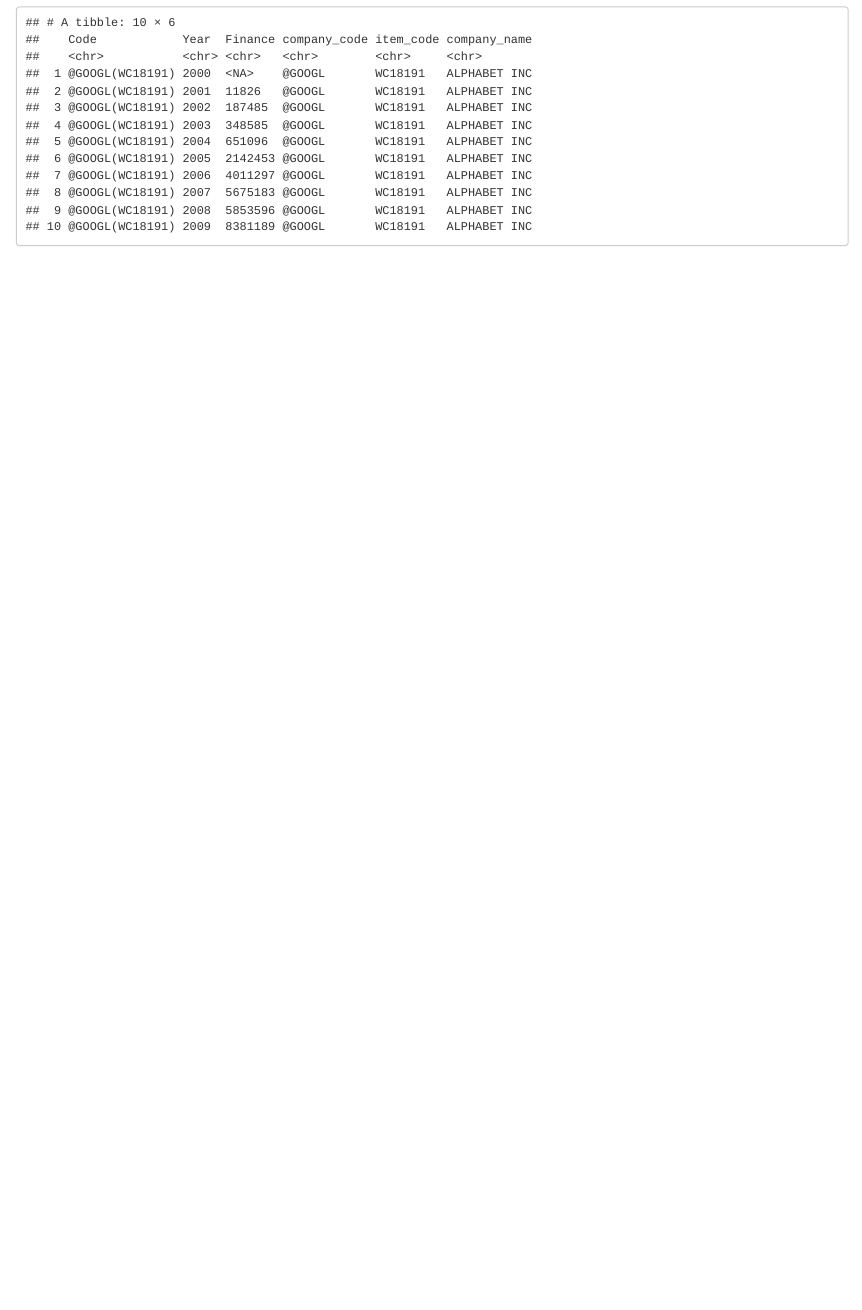
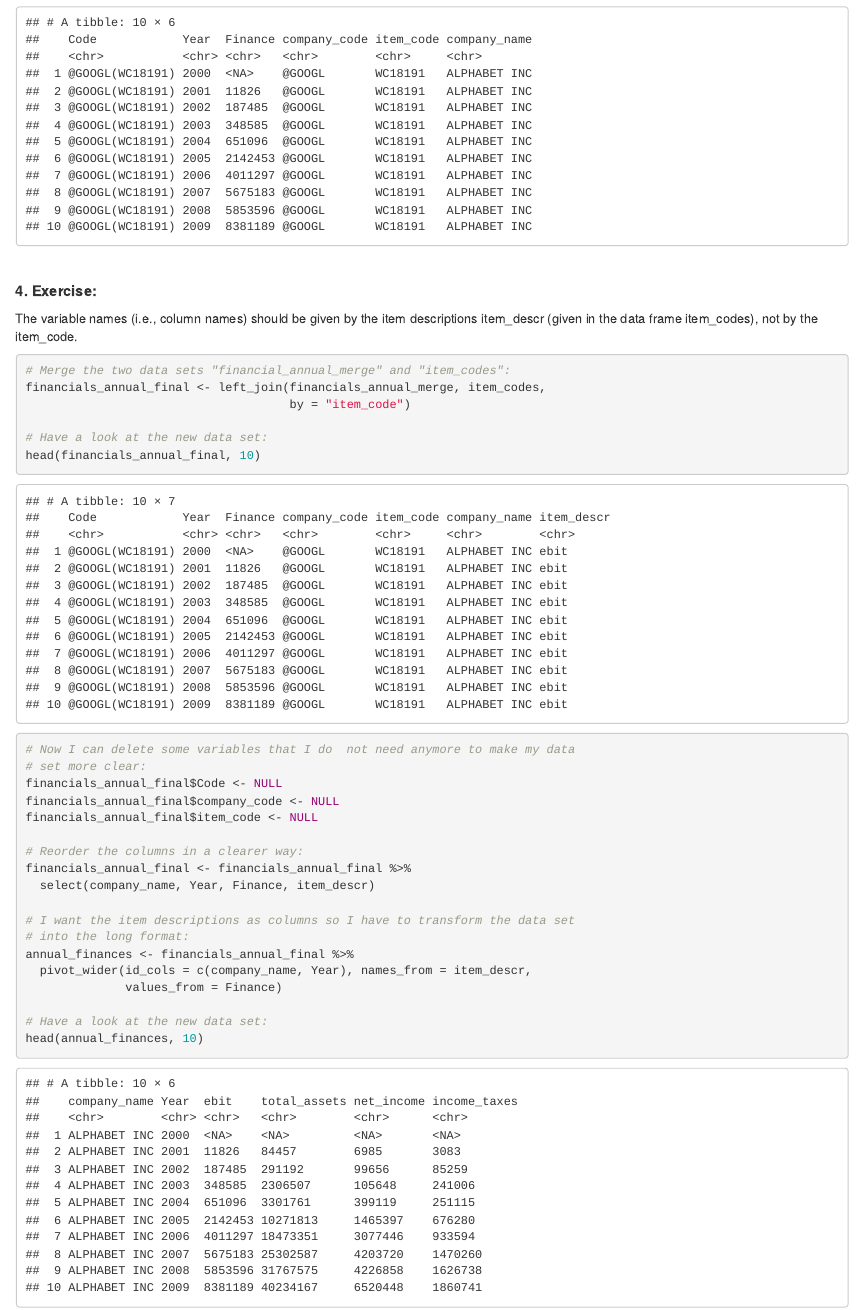
Before and after one commit to NilsGrossepieper/Grossepieper_Nils_Assignment01, an R Markdown document (Grossepieper_Nils_Assignment01_R.Rmd): the page in a window 1100 px wide, from 2340 px down. The pictures show the output file Grossepieper_Nils_Assignment01_R.html that the author committed with the source, opened offline.

Commit message:
I finally merged the last table and transformed it into a wider format.

````diff
--- a/Grossepieper_Nils_Assignment01_R.Rmd
+++ b/Grossepieper_Nils_Assignment01_R.Rmd
@@ -116,3 +115,47 @@
 
 ```
 \
+
+
+##### __4. Exercise:__
+
+The variable names (i.e., column names) should be given by the item descriptions item_descr (given
+in the data frame item_codes), not by the item_code. \
+
+```{r}
+# Merge the two data sets "financial_annual_merge" and "item_codes":
+financials_annual_final <- left_join(financials_annual_merge, item_codes,
+                                     by = "item_code")
+
+# Have a look at the new data set:
+head(financials_annual_final, 10)
+
+# Now I can delete some variables that I do  not need anymore to make my data
+# set more clear:
+financials_annual_final$Code <- NULL
+financials_annual_final$company_code <- NULL
+financials_annual_final$item_code <- NULL
+
+# Reorder the columns in a clearer way:
+financials_annual_final <- financials_annual_final %>%
+  select(company_name, Year, Finance, item_descr)
+
+# I want the item descriptions as columns so I have to transform the data set
+# into the long format:
+annual_finances <- financials_annual_final %>%
+  pivot_wider(id_cols = c(company_name, Year), names_from = item_descr,
+              values_from = Finance)
+
+# Have a look at the new data set:
+head(annual_finances, 10)
+
+```
+\
+
+
+
+
+
+
+
+d
````
Also changed, not shown: Grossepieper_Nils_Assignment01_R.html, Grossepieper_Nils_Assignment01_R.Rmd (1 more changed lines).
